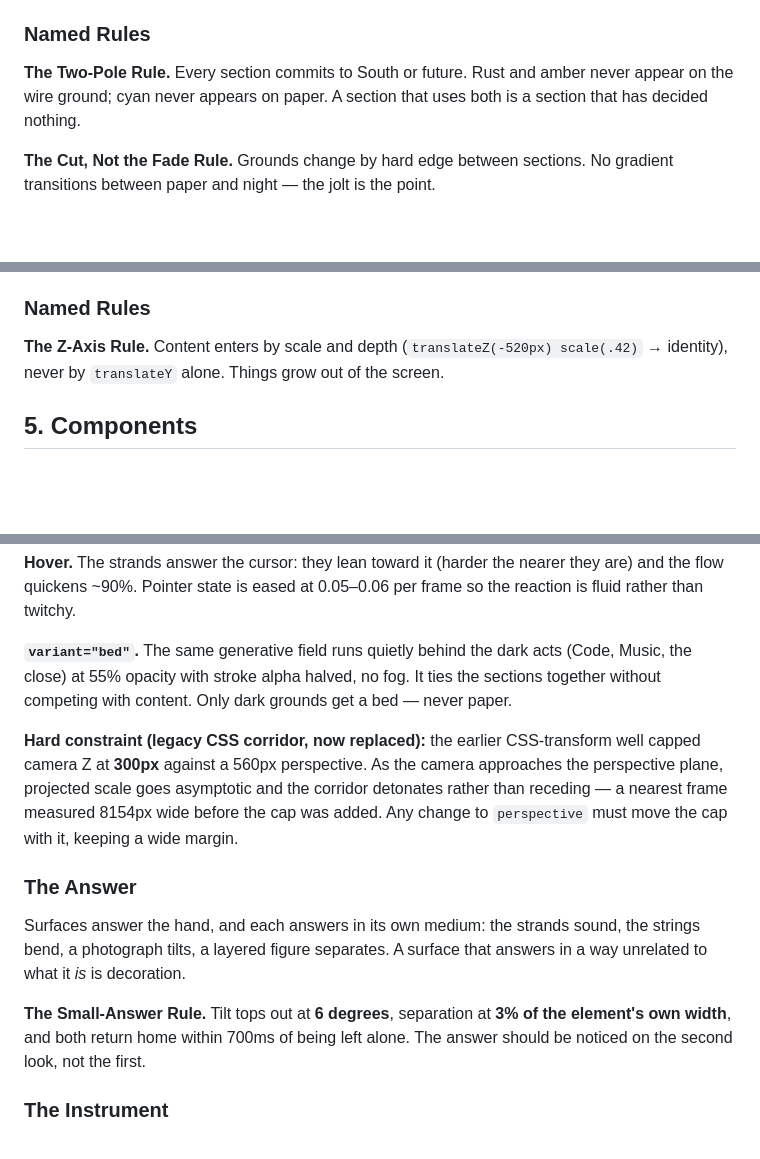
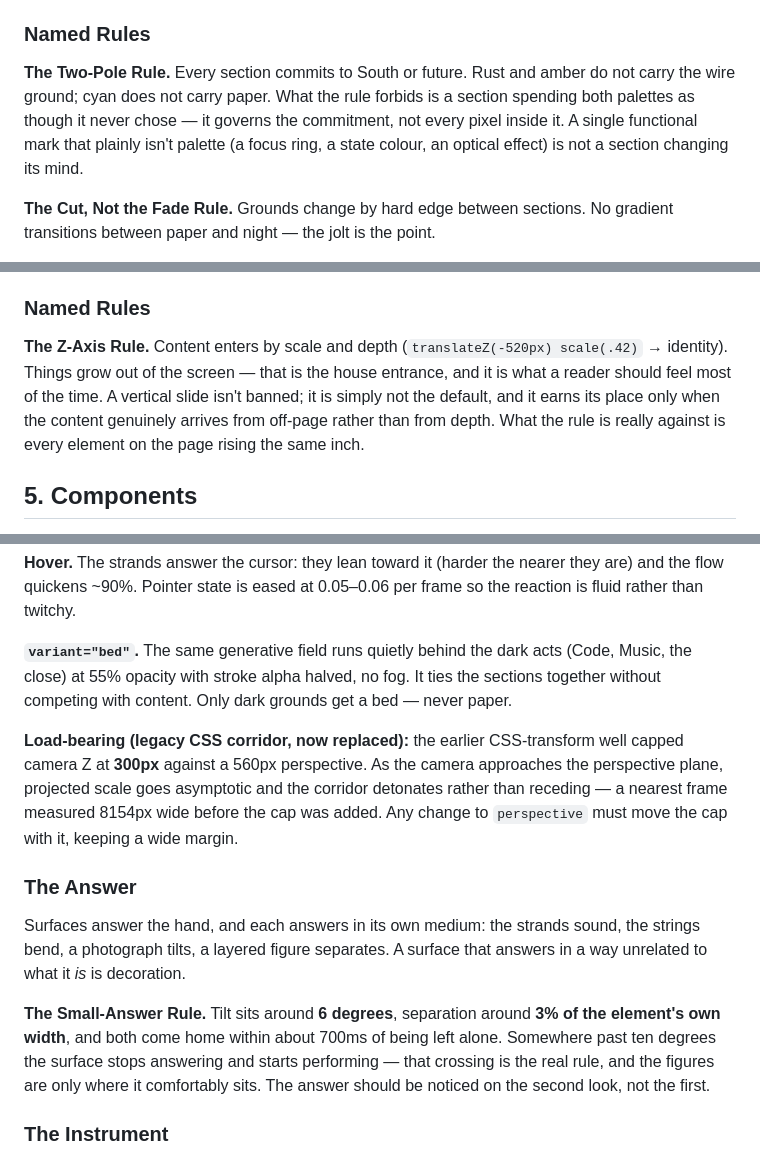
Before and after one commit to JStheWLD/JStheWLD.github.io, a Markdown page: DESIGN.md, 3 parts joined by grey strips. GitHub-like rendering; blank space fills up the shorter version.

```diff
--- a/DESIGN.md
+++ b/DESIGN.md
@@ -133,7 +135,7 @@ Two families that never mix into each other: warm Southern grounds, and one cold
 - **Bone** (`#E9E4D8`): text on any dark ground.
 
 ### Named Rules
-**The Two-Pole Rule.** Every section commits to South or future. Rust and amber never appear on the wire ground; cyan never appears on paper. A section that uses both is a section that has decided nothing.
+**The Two-Pole Rule.** Every section commits to South or future. Rust and amber do not carry the wire ground; cyan does not carry paper. What the rule forbids is a section spending both palettes as though it never chose — it governs the commitment, not every pixel inside it. A single functional mark that plainly isn't palette (a focus ring, a state colour, an optical effect) is not a section changing its mind.
 
 **The Cut, Not the Fade Rule.** Grounds change by hard edge between sections. No gradient transitions between paper and night — the jolt is the point.
 
@@ -185,7 +187,7 @@ Inside the well, **cyan alpha encodes distance** — it is the depth cue, not de
 Chrome uses neutral alpha values that are deliberately **not** brand colors — they tint whatever ground they sit on rather than introducing a hue: seal fill `rgba(0,0,0,.62)`, seal ring `rgba(255,255,255,.22)`, HUD fill `rgba(8,10,14,.55)`, HUD hairline `rgba(255,255,255,.16)`, slab inner edge `rgba(255,255,255,.08)`. Treat these as a functional scrim set. Adding a *hue* to chrome is drift; adjusting a neutral alpha is not.
 
 ### Named Rules
-**The Z-Axis Rule.** Content enters by scale and depth (`translateZ(-520px) scale(.42)` → identity), never by `translateY` alone. Things grow out of the screen.
+**The Z-Axis Rule.** Content enters by scale and depth (`translateZ(-520px) scale(.42)` → identity). Things grow out of the screen — that is the house entrance, and it is what a reader should feel most of the time. A vertical slide isn't banned; it is simply not the default, and it earns its place only when the content genuinely arrives from off-page rather than from depth. What the rule is really against is every element on the page rising the same inch.
 
 ## 5. Components
 
@@ -228,12 +230,12 @@ The hero background is a corridor you fall into, not a backdrop. One `perspectiv
 
 **`variant="bed"`.** The same generative field runs quietly behind the dark acts (Code, Music, the close) at 55% opacity with stroke alpha halved, no fog. It ties the sections together without competing with content. Only dark grounds get a bed — never paper.
 
-**Hard constraint (legacy CSS corridor, now replaced):** the earlier CSS-transform well capped camera Z at **300px** against a 560px perspective. As the camera approaches the perspective plane, projected scale goes asymptotic and the corridor detonates rather than receding — a nearest frame measured 8154px wide before the cap was added. Any change to `perspective` must move the cap with it, keeping a wide margin.
+**Load-bearing (legacy CSS corridor, now replaced):** the earlier CSS-transform well capped camera Z at **300px** against a 560px perspective. As the camera approaches the perspective plane, projected scale goes asymptotic and the corridor detonates rather than receding — a nearest frame measured 8154px wide before the cap was added. Any change to `perspective` must move the cap with it, keeping a wide margin.
 
 ### The Answer
 Surfaces answer the hand, and each answers in its own medium: the strands sound, the strings bend, a photograph tilts, a layered figure separates. A surface that answers in a way unrelated to what it *is* is decoration.
 
-**The Small-Answer Rule.** Tilt tops out at **6 degrees**, separation at **3% of the element's own width**, and both return home within 700ms of being left alone. The answer should be noticed on the second look, not the first.
+**The Small-Answer Rule.** Tilt sits around **6 degrees**, separation around **3% of the element's own width**, and both come home within about 700ms of being left alone. Somewhere past ten degrees the surface stops answering and starts performing — that crossing is the real rule, and the figures are only where it comfortably sits. The answer should be noticed on the second look, not the first.
 
 ### The Instrument
 The brand has one instrument, and it is a plucked string. However many playable surfaces exist, they are registers of that one instrument rather than separate voices — and there is one permission, asked once. Sound never begins on its own, in any medium: not on a page, not on a stand, not in a room someone walked into.
```
Also changed, not shown: other parts of DESIGN.md (+7 -5 lines).
